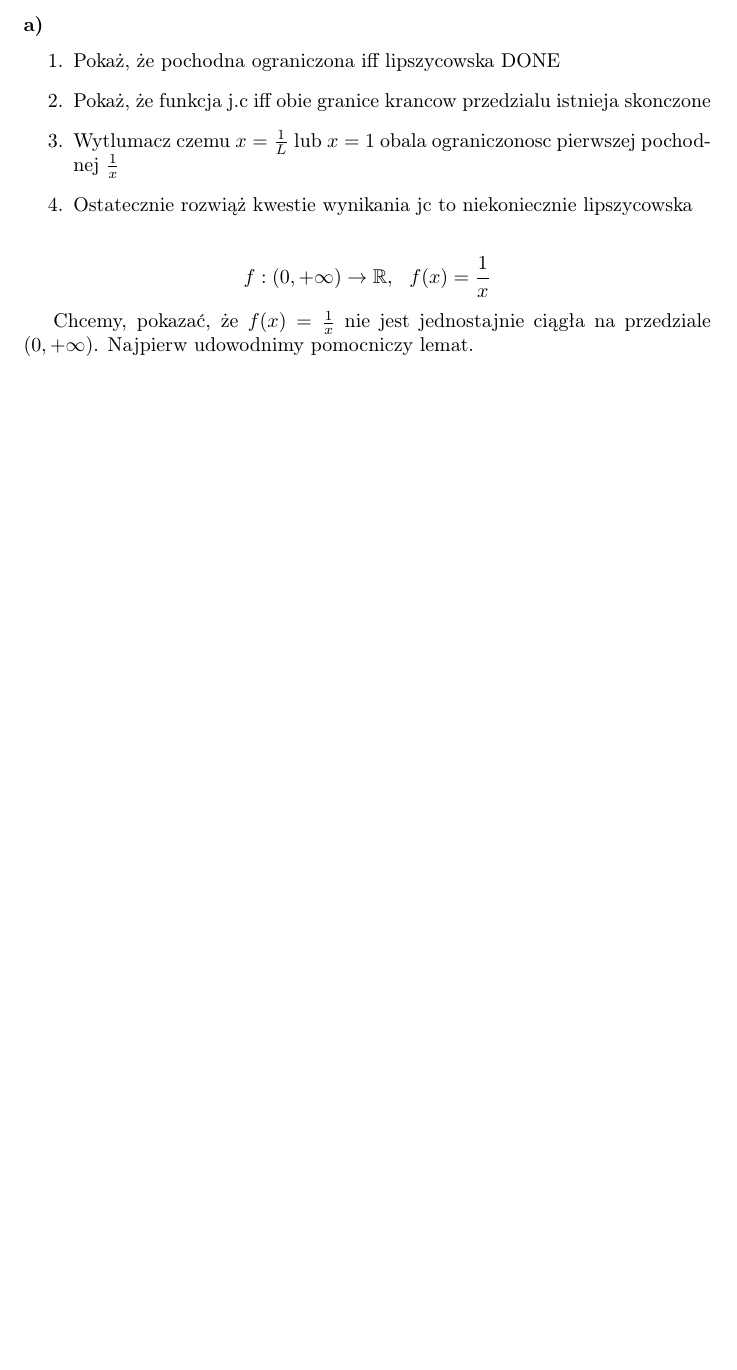
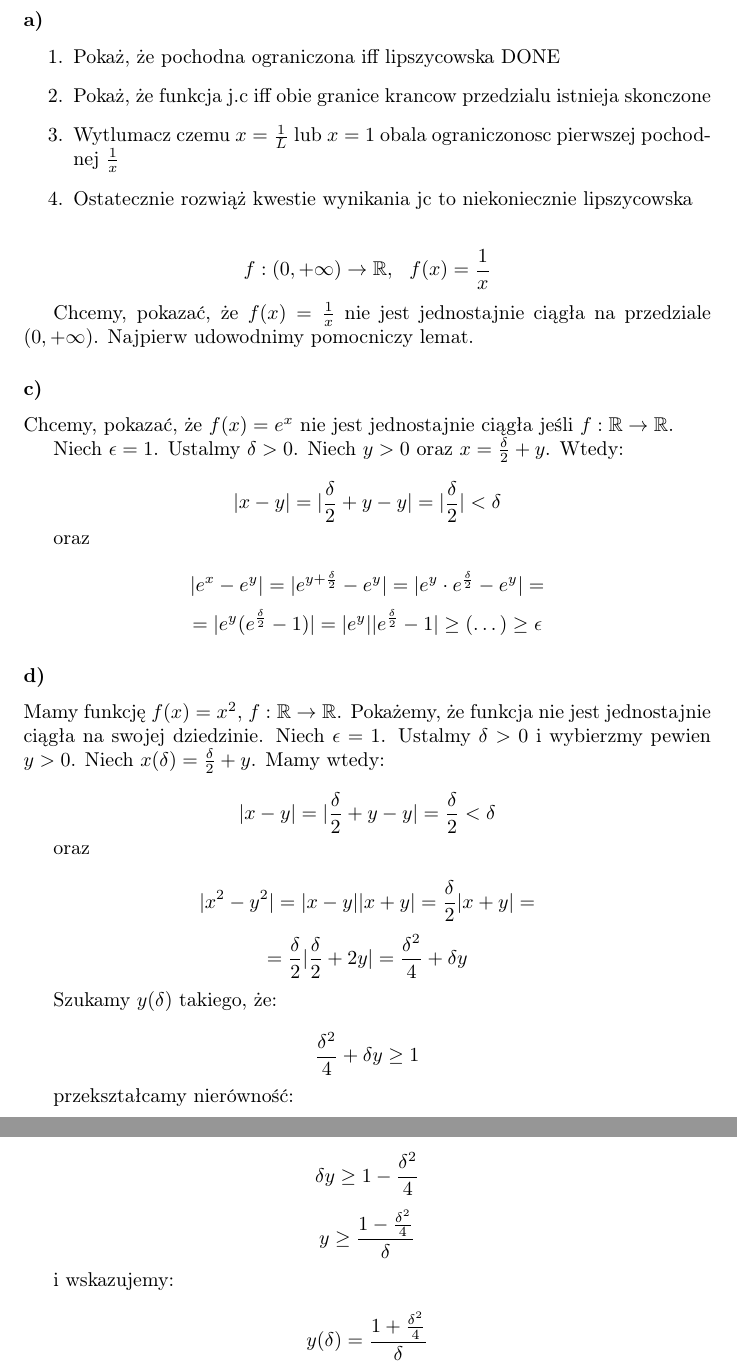
Before and after one commit to kjura/maths, a LaTeX document (banas-wedrychowicz-analiza-zbior/Rozdzial_VII_granica_i_ciaglosc_funkcji/rozdzial_VII_zadania/zadania.tex): part of page 16 of 16 before the commit and two parts of pages 16 and 17 of 17 after it, the two joined at a grey line, cut so that both start at the same text, the shorter picture padded with empty space. Compiled offline with pdfLaTeX.

Commit message:
draft(banas_wedrychowicz): draft Chapter VII Exercise 72 point d) uniform con for x^2

```diff
--- a/banas-wedrychowicz-analiza-zbior/Rozdzial_VII_granica_i_ciaglosc_funkcji/rozdzial_VII_zadania/zadania.tex
+++ b/banas-wedrychowicz-analiza-zbior/Rozdzial_VII_granica_i_ciaglosc_funkcji/rozdzial_VII_zadania/zadania.tex
@@ -744,5 +743,65 @@ Zbadać które z poniższych funkcji są jednostajnie ciągłe na podanych zbior
 
 Chcemy, pokazać, że \(f(x) = \frac{1}{x}\) nie jest jednostajnie ciągła na przedziale \((0, + \infty)\). Najpierw udowodnimy pomocniczy lemat.
 
+\subsubsection*{c)}
+
+Chcemy, pokazać, że \(f(x) = e^{x}\) nie jest jednostajnie ciągła jeśli \(f: \mathbb{R} \rightarrow \mathbb{R}\).
+
+
+Niech \(\epsilon = 1\). Ustalmy \(\delta > 0\). Niech \(y > 0\) oraz
+\(x = \frac{\delta}{2} + y\). Wtedy:
+
+\begin{equation*}
+    |x - y| = |\frac{\delta}{2} + y - y| = |\frac{\delta}{2}| < \delta
+\end{equation*}
+
+oraz
+
+\begin{equation*}
+    |e^{x} - e^{y}| = |e^{y + \frac{\delta}{2}} - e^y| = |e^{y} \cdot e^{\frac{\delta}{2}} - e^{y}| =
+\end{equation*}
+\begin{equation*}
+    = |e^{y} (e^{\frac{\delta}{2}} - 1)| = |e^{y}| |e^{\frac{\delta}{2}} - 1| \geq (\dots) \geq \epsilon
+\end{equation*}
+
+\subsubsection*{d)}
+
+Mamy funkcję \(f(x) = x^2\), \(f: \mathbb{R} \rightarrow \mathbb{R}\). Pokażemy, że funkcja nie jest
+jednostajnie ciągła na swojej dziedzinie. Niech \(\epsilon = 1\). Ustalmy \(\delta > 0\) i wybierzmy pewien \(y > 0\). Niech
+\(x(\delta) = \frac{\delta}{2} + y\). Mamy wtedy:
+
+\begin{equation*}
+    |x - y| = |\frac{\delta}{2} + y - y| = \frac{\delta}{2} < \delta
+\end{equation*}
+
+oraz
+
+\begin{equation*}
+    |x^{2} - y^{2}| = |x - y||x + y| =  \frac{\delta}{2} |x + y| =
+\end{equation*}
+\begin{equation*}
+    = \frac{\delta}{2} |\frac{\delta}{2} + 2y| = \frac{\delta^{2}}{4} + \delta y
+\end{equation*}
+
+Szukamy \(y(\delta)\) takiego, że:
+
+\begin{equation*}
+    \frac{\delta^{2}}{4} + \delta y \geq 1
+\end{equation*}
+
+przekształcamy nierówność:
+
+\begin{equation*}
+    \delta y \geq 1 - \frac{\delta^{2}}{4}
+\end{equation*}
+\begin{equation*}
+    y \geq \frac{1 - \frac{\delta^{2}}{4}}{\delta}
+\end{equation*}
+
+i wskazujemy:
+
+\begin{equation*}
+    y(\delta) = \frac{1 + \frac{\delta^{2}}{4}}{\delta}
+\end{equation*}
 
 \end{document}
```
Also changed, not shown: banas-wedrychowicz-analiza-zbior/Rozdzial_VII_granica_i_ciaglosc_funkcji/rozdzial_VII_zadania/zadania.tex (1 more changed lines).
